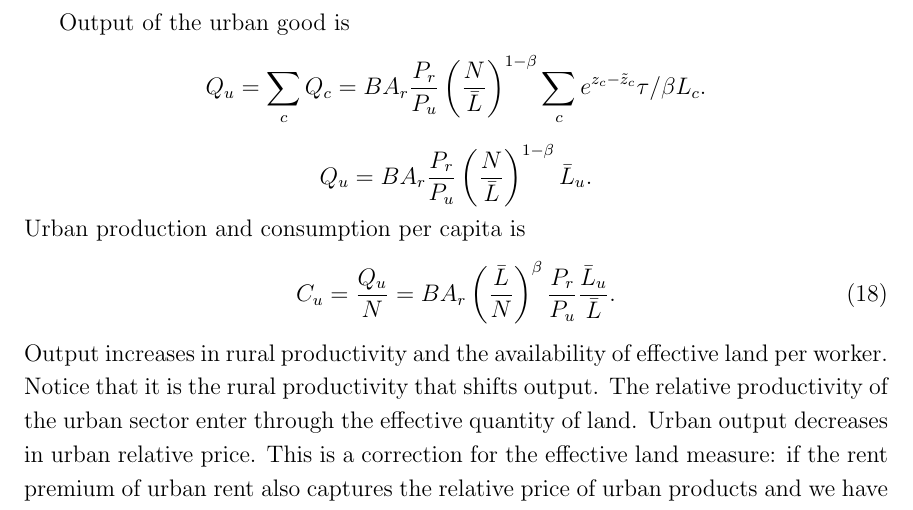
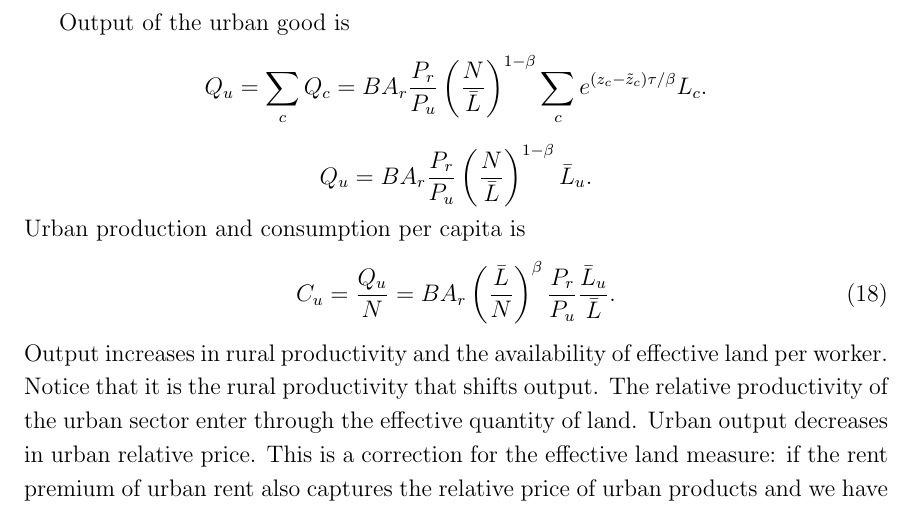
Before and after one commit to korenmiklos/cattle, a LaTeX paper (text/cattle.tex): part of page 13 of 35, cut so that both start at the same text. Compiled offline with pdfLaTeX.

Commit message:
First pass at decomposing urban output per worker.

```diff
--- a/text/cattle.tex
+++ b/text/cattle.tex
@@ -413,7 +413,7 @@ Q_u = \sum_c Q_c
 \left(\frac {N}
 	{{\bar L}}
 \right)^{1-\beta}
-\sum_c e^{z_c-\tilde z_c}\tau/\beta L_c.
+\sum_c e^{(z_c-\tilde z_c)\tau/\beta} L_c.
 \]
 \[
 Q_u =  B A_r \frac{P_r}{P_u}
```
Also changed, not shown: 6 other files.
